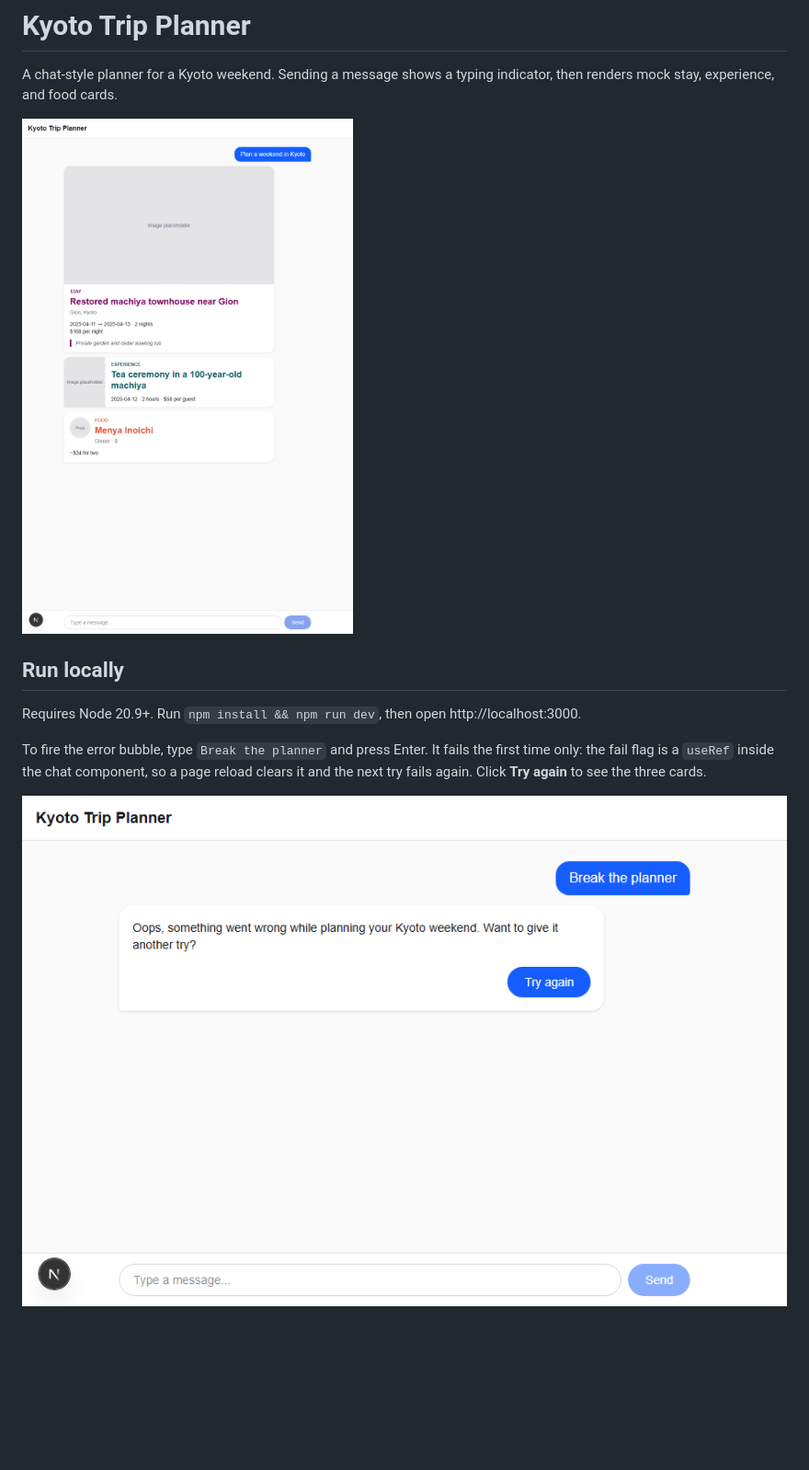
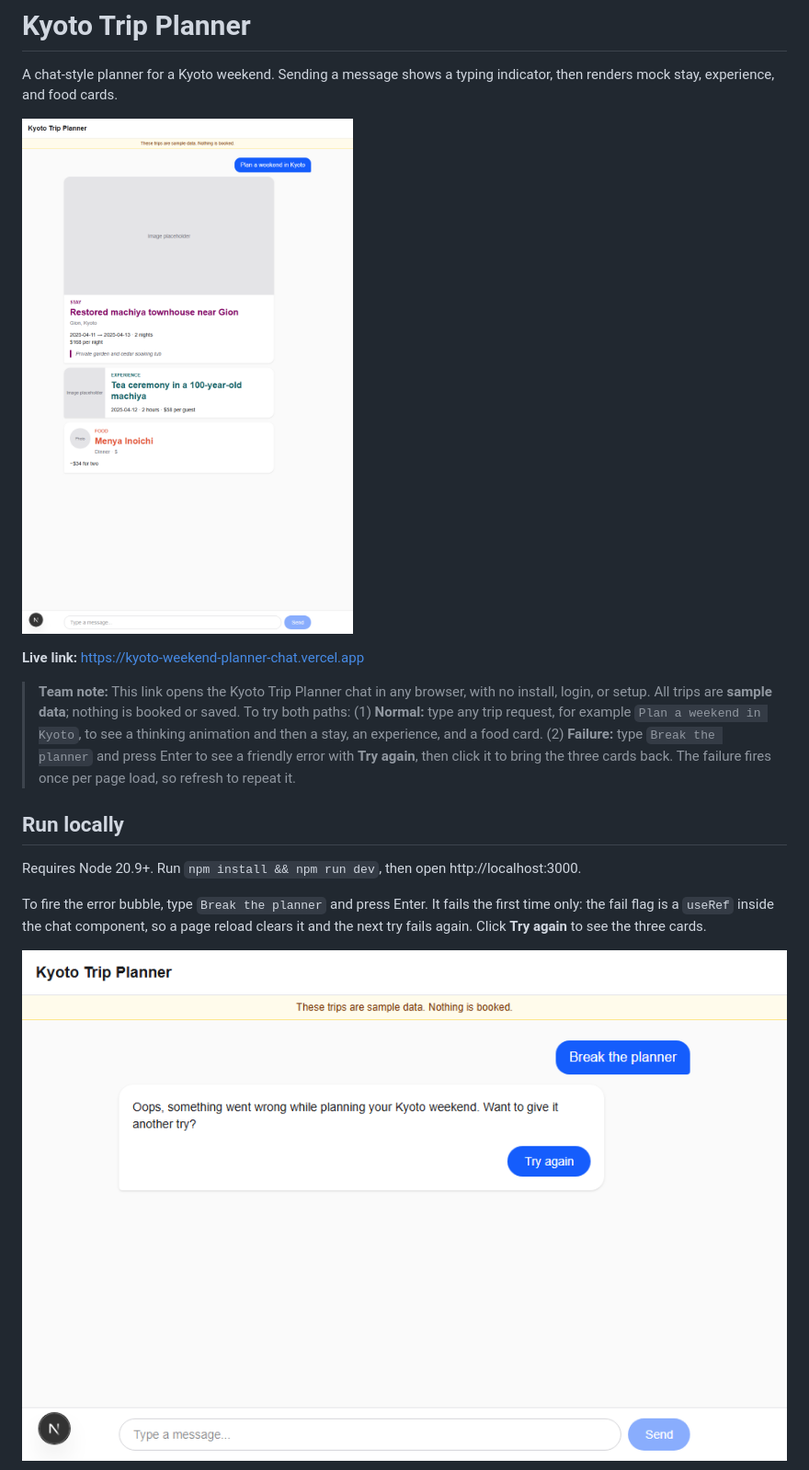
Before and after one commit to uzair0498/Kyoto-weekend-planner-chat, a Markdown page: README.md, the part around one of its changes. Shown at 92% size. Drawn GitHub-style; pictures changed too: docs/error-bubble.png, docs/three-cards.png; blank space fills up the shorter version.

```diff
--- a/README.md
+++ b/README.md
@@ -3,6 +3,10 @@
 A chat-style planner for a Kyoto weekend. Sending a message shows a typing indicator, then renders mock stay, experience, and food cards.
 
 ![Chat showing a stay, an experience, and a food card](docs/three-cards.png)
+
+**Live link:** https://kyoto-weekend-planner-chat.vercel.app
+
+> **Team note:** This link opens the Kyoto Trip Planner chat in any browser, with no install, login, or setup. All trips are **sample data**; nothing is booked or saved. To try both paths: (1) **Normal:** type any trip request, for example `Plan a weekend in Kyoto`, to see a thinking animation and then a stay, an experience, and a food card. (2) **Failure:** type `Break the planner` and press Enter to see a friendly error with **Try again**, then click it to bring the three cards back. The failure fires once per page load, so refresh to repeat it.
 
 ## Run locally
 
```
Also changed, not shown: other parts of README.md (+7 -0 lines), docs/three-cards-after-retry.png, 1 other file.
